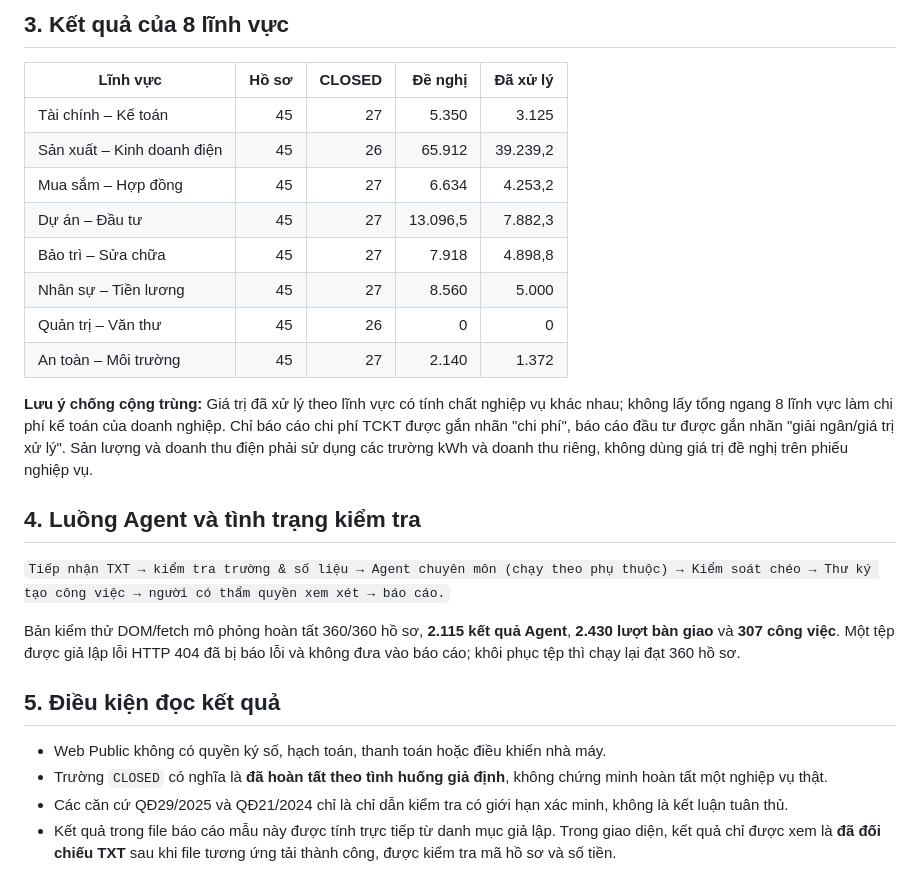
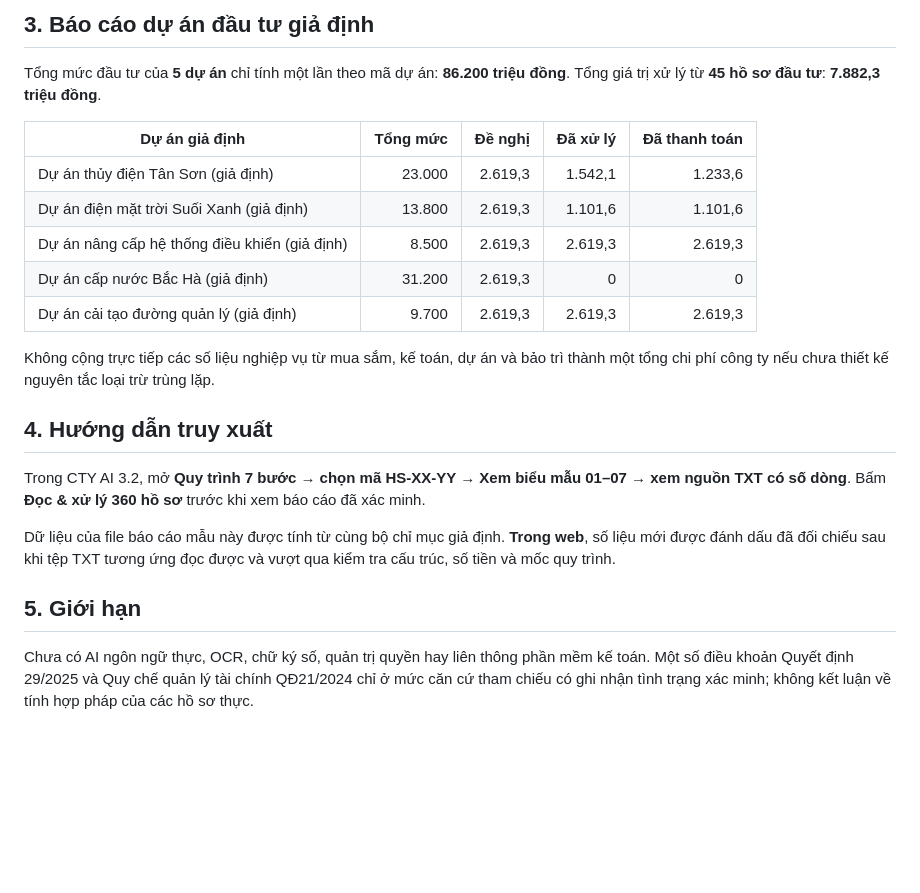
Before and after one commit to tranxduy/cuhudua, a Markdown page: cty-ai-3-2/BAO-CAO-MAU-10-THANG-2026.md, the part around one of its changes. Rendered like a GitHub page; blank space fills up the shorter version.

```diff
--- a/cty-ai-3-2/BAO-CAO-MAU-10-THANG-2026.md
+++ b/cty-ai-3-2/BAO-CAO-MAU-10-THANG-2026.md
@@ -55,25 +53,22 @@ Tổng mức đầu tư giả định của 5 dự án, tính mỗi dự án m
 
-## 3. Kết quả của 8 lĩnh vực
-| Lĩnh vực | Hồ sơ | CLOSED | Đề nghị | Đã xử lý |
+## 3. Báo cáo dự án đầu tư giả định
+
+Tổng mức đầu tư của **5 dự án** chỉ tính một lần theo mã dự án: **86.200 triệu đồng**. Tổng giá trị xử lý từ **45 hồ sơ đầu tư**: **7.882,3 triệu đồng**.
+
+| Dự án giả định | Tổng mức | Đề nghị | Đã xử lý | Đã thanh toán |
 |---|---:|---:|---:|---:|
-| Tài chính – Kế toán | 45 | 27 | 5.350 | 3.125 |
-| Sản xuất – Kinh doanh điện | 45 | 26 | 65.912 | 39.239,2 |
-| Mua sắm – Hợp đồng | 45 | 27 | 6.634 | 4.253,2 |
-| Dự án – Đầu tư | 45 | 27 | 13.096,5 | 7.882,3 |
-| Bảo trì – Sửa chữa | 45 | 27 | 7.918 | 4.898,8 |
-| Nhân sự – Tiền lương | 45 | 27 | 8.560 | 5.000 |
-| Quản trị – Văn thư | 45 | 26 | 0 | 0 |
-| An toàn – Môi trường | 45 | 27 | 2.140 | 1.372 |
+| Dự án thủy điện Tân Sơn (giả định) | 23.000 | 2.619,3 | 1.542,1 | 1.233,6 |
+| Dự án điện mặt trời Suối Xanh (giả định) | 13.800 | 2.619,3 | 1.101,6 | 1.101,6 |
+| Dự án nâng cấp hệ thống điều khiển (giả định) | 8.500 | 2.619,3 | 2.619,3 | 2.619,3 |
+| Dự án cấp nước Bắc Hà (giả định) | 31.200 | 2.619,3 | 0 | 0 |
+| Dự án cải tạo đường quản lý (giả định) | 9.700 | 2.619,3 | 2.619,3 | 2.619,3 |
 
-**Lưu ý chống cộng trùng:** Giá trị đã xử lý theo lĩnh vực có tính chất nghiệp vụ khác nhau; không lấy tổng ngang 8 lĩnh vực làm chi phí kế toán của doanh nghiệp. Chỉ báo cáo chi phí TCKT được gắn nhãn "chi phí", báo cáo đầu tư được gắn nhãn "giải ngân/giá trị xử lý". Sản lượng và doanh thu điện phải sử dụng các trường kWh và doanh thu riêng, không dùng giá trị đề nghị trên phiếu nghiệp vụ.
+Không cộng trực tiếp các số liệu nghiệp vụ từ mua sắm, kế toán, dự án và bảo trì thành một tổng chi phí công ty nếu chưa thiết kế nguyên tắc loại trừ trùng lặp.
 
-## 4. Luồng Agent và tình trạng kiểm tra
-`Tiếp nhận TXT → kiểm tra trường & số liệu → Agent chuyên môn (chạy theo phụ thuộc) → Kiểm soát chéo → Thư ký tạo công việc → người có thẩm quyền xem xét → báo cáo.`
+## 4. Hướng dẫn truy xuất
+Trong CTY AI 3.2, mở **Quy trình 7 bước → chọn mã HS-XX-YY → Xem biểu mẫu 01–07 → xem nguồn TXT có số dòng**. Bấm **Đọc & xử lý 360 hồ sơ** trước khi xem báo cáo đã xác minh.
 
-Bản kiểm thử DOM/fetch mô phỏng hoàn tất 360/360 hồ sơ, **2.115 kết quả Agent**, **2.430 lượt bàn giao** và **307 công việc**. Một tệp được giả lập lỗi HTTP 404 đã bị báo lỗi và không đưa vào báo cáo; khôi phục tệp thì chạy lại đạt 360 hồ sơ.
+Dữ liệu của file báo cáo mẫu này được tính từ cùng bộ chỉ mục giả định. **Trong web**, số liệu mới được đánh dấu đã đối chiếu sau khi tệp TXT tương ứng đọc được và vượt qua kiểm tra cấu trúc, số tiền và mốc quy trình.
 
-## 5. Điều kiện đọc kết quả
-- Web Public không có quyền ký số, hạch toán, thanh toán hoặc điều khiển nhà máy.
-- Trường `CLOSED` có nghĩa là **đã hoàn tất theo tình huống giả định**, không chứng minh hoàn tất một nghiệp vụ thật.
-- Các căn cứ QĐ29/2025 và QĐ21/2024 chỉ là chỉ dẫn kiểm tra có giới hạn xác minh, không là kết luận tuân thủ.
-- Kết quả trong file báo cáo mẫu này được tính trực tiếp từ danh mục giả lập. Trong giao diện, kết quả chỉ được xem là **đã đối chiếu TXT** sau khi file tương ứng tải thành công, được kiểm tra mã hồ sơ và số tiền.
+## 5. Giới hạn
+Chưa có AI ngôn ngữ thực, OCR, chữ ký số, quản trị quyền hay liên thông phần mềm kế toán. Một số điều khoản Quyết định 29/2025 và Quy chế quản lý tài chính QĐ21/2024 chỉ ở mức căn cứ tham chiếu có ghi nhận tình trạng xác minh; không kết luận về tính hợp pháp của các hồ sơ thực.
```
Also changed, not shown: other parts of cty-ai-3-2/BAO-CAO-MAU-10-THANG-2026.md (+45 -47 lines), cty-ai-3-2/README.md (+29 -34 lines), cty-ai-3-2/TEST-REPORT-7-BUOC.md (added, +31 -0 lines).
